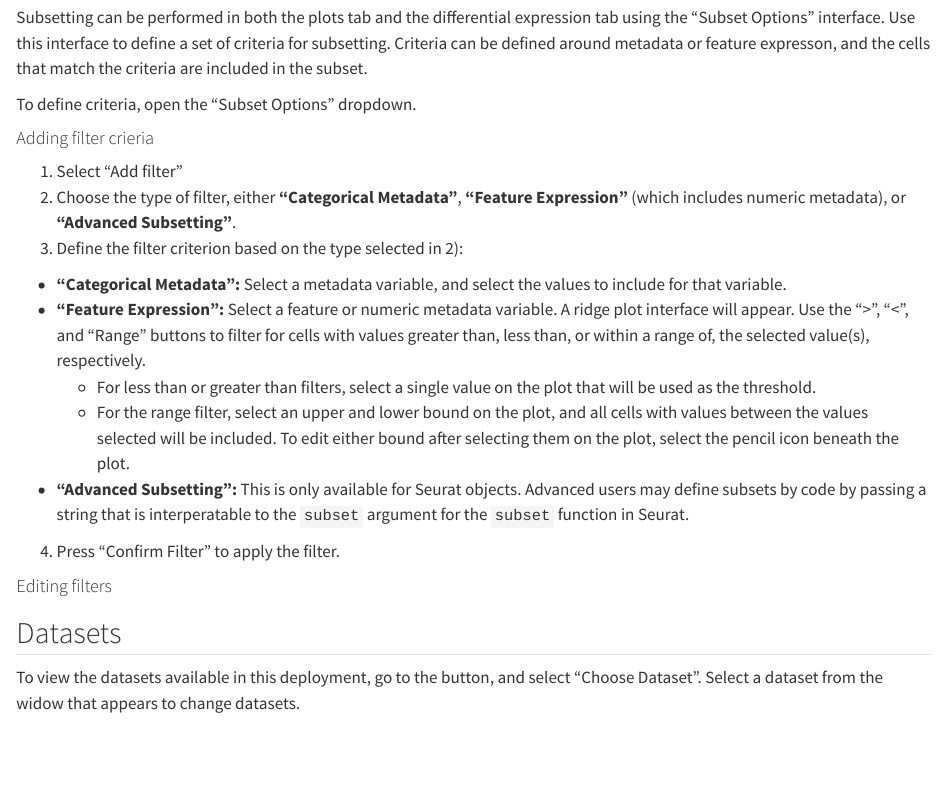
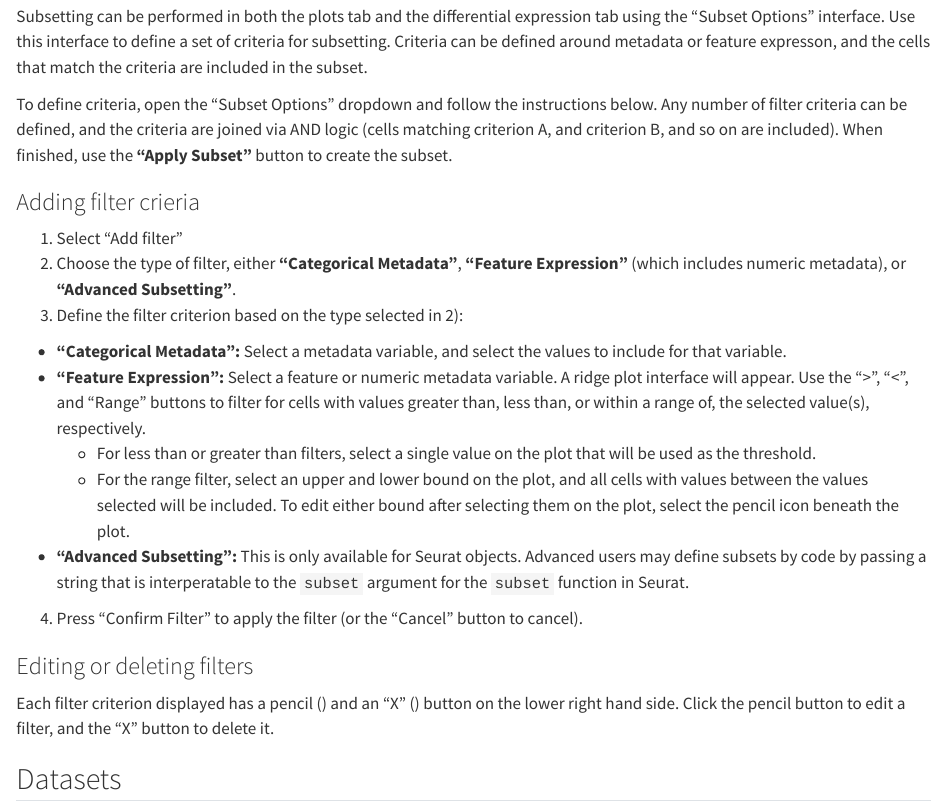
Before and after one commit to amc-heme/scExploreR, a Quarto document (inst/www/intro_page.qmd): the page in a window 1100 px wide, from 2430 px down before the commit and from 2100 px down after it, so that both start at the same text. Rendered offline with R 4.5, knitr and Pandoc in place of Quarto, with nearby package versions.

Commit message:
Update subset information in app intro page

```diff
--- a/inst/www/intro_page.qmd
+++ b/inst/www/intro_page.qmd
@@ -64,9 +66,9 @@ For more information, see the [full documentation](https://amc-heme.github.io/sc
 
 Subsetting can be performed in both the plots tab and the differential expression tab using the "Subset Options" interface. Use this interface to define a set of criteria for subsetting. Criteria can be defined around metadata or feature expresson, and the cells that match the criteria are included in the subset.
 
-To define criteria, open the "Subset Options" dropdown.
+To define criteria, open the "Subset Options" dropdown and follow the instructions below. Any number of filter criteria can be defined, and the criteria are joined via AND logic (cells matching criterion A, and criterion B, and so on are included). When finished, use the **"Apply Subset"** button to create the subset.
 
-#### Adding filter crieria
+### Adding filter crieria
 
 1. Select "Add filter"
 2. Choose the type of filter, either **"Categorical Metadata"**, **"Feature Expression"** (which includes numeric metadata), or **"Advanced Subsetting"**.
@@ -76,9 +78,11 @@ To define criteria, open the "Subset Options" dropdown.
     - For less than or greater than filters, select a single value on the plot that will be used as the threshold.
     - For the range filter, select an upper and lower bound on the plot, and all cells with values between the values selected will be included. To edit either bound after selecting them on the plot, select the pencil icon beneath the plot.
   - **"Advanced Subsetting":** This is only available for Seurat objects. Advanced users may define subsets by code by passing a string that is interperatable to the `subset` argument for the `subset` function in Seurat.
-4. Press "Confirm Filter" to apply the filter.
+4. Press "Confirm Filter" to apply the filter (or the "Cancel" button to cancel).
 
-#### Editing filters
+### Editing or deleting filters
+
+Each filter criterion displayed has a pencil (<i class="fa fa-pencil"></i>) and an "X" (<i class="fa fa-times-circle"></i>) button on the lower right hand side. Click the pencil button to edit a filter, and the "X" button to delete it.
 
 ## Datasets
 
```
Also changed, not shown: inst/www/intro_page.qmd (2 more changed lines).
